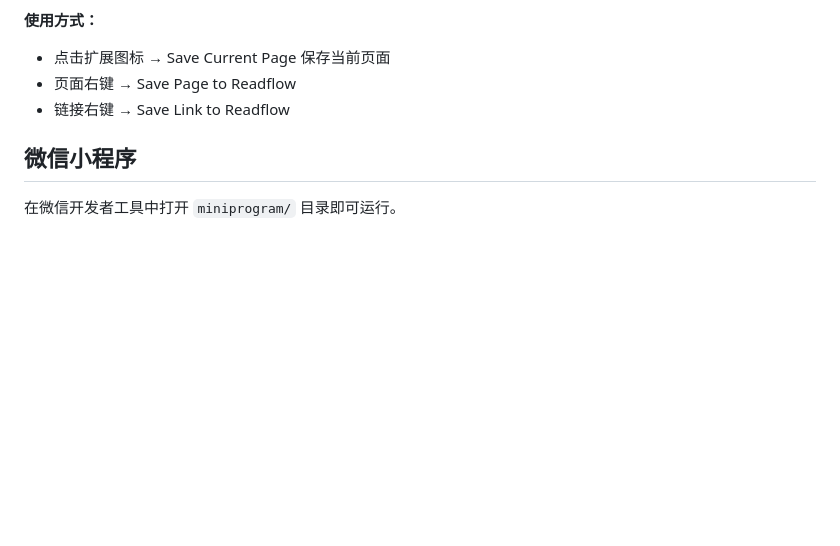
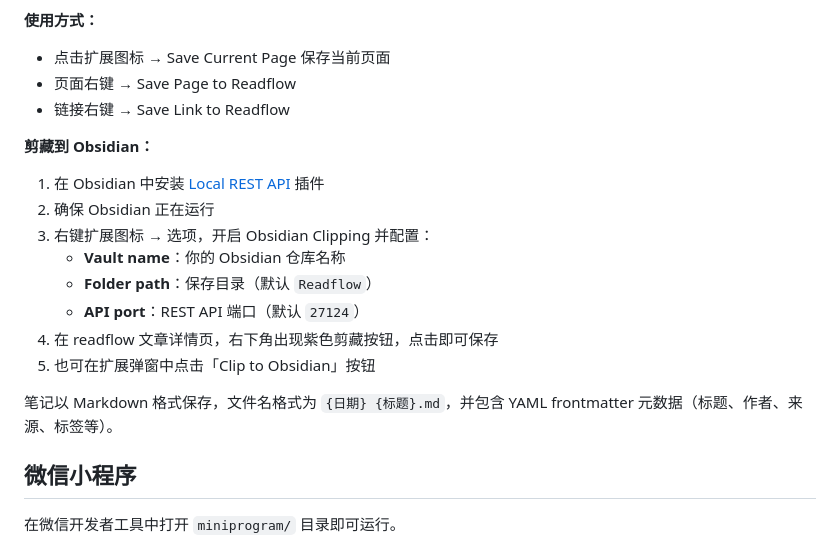
Before and after one commit to yffq/readflow, a Markdown page: README.md, the part around the change. Rendered like a GitHub page; blank space fills up the shorter version.

Commit message:
docs: add obsidian clipping usage guide to readme

```diff
--- a/README.md
+++ b/README.md
@@ -144,6 +144,19 @@ curl -X POST https://your-domain.com/api/v1/delete \
 - 页面右键 → Save Page to Readflow
 - 链接右键 → Save Link to Readflow
 
+**剪藏到 Obsidian：**
+
+1. 在 Obsidian 中安装 [Local REST API](https://obsidian.md/plugins?id=obsidian-local-rest-api) 插件
+2. 确保 Obsidian 正在运行
+3. 右键扩展图标 → 选项，开启 Obsidian Clipping 并配置：
+   - **Vault name**：你的 Obsidian 仓库名称
+   - **Folder path**：保存目录（默认 `Readflow`）
+   - **API port**：REST API 端口（默认 `27124`）
+4. 在 readflow 文章详情页，右下角出现紫色剪藏按钮，点击即可保存
+5. 也可在扩展弹窗中点击「Clip to Obsidian」按钮
+
+笔记以 Markdown 格式保存，文件名格式为 `{日期} {标题}.md`，并包含 YAML frontmatter 元数据（标题、作者、来源、标签等）。
+
 ## 微信小程序
 
 在微信开发者工具中打开 `miniprogram/` 目录即可运行。
```
